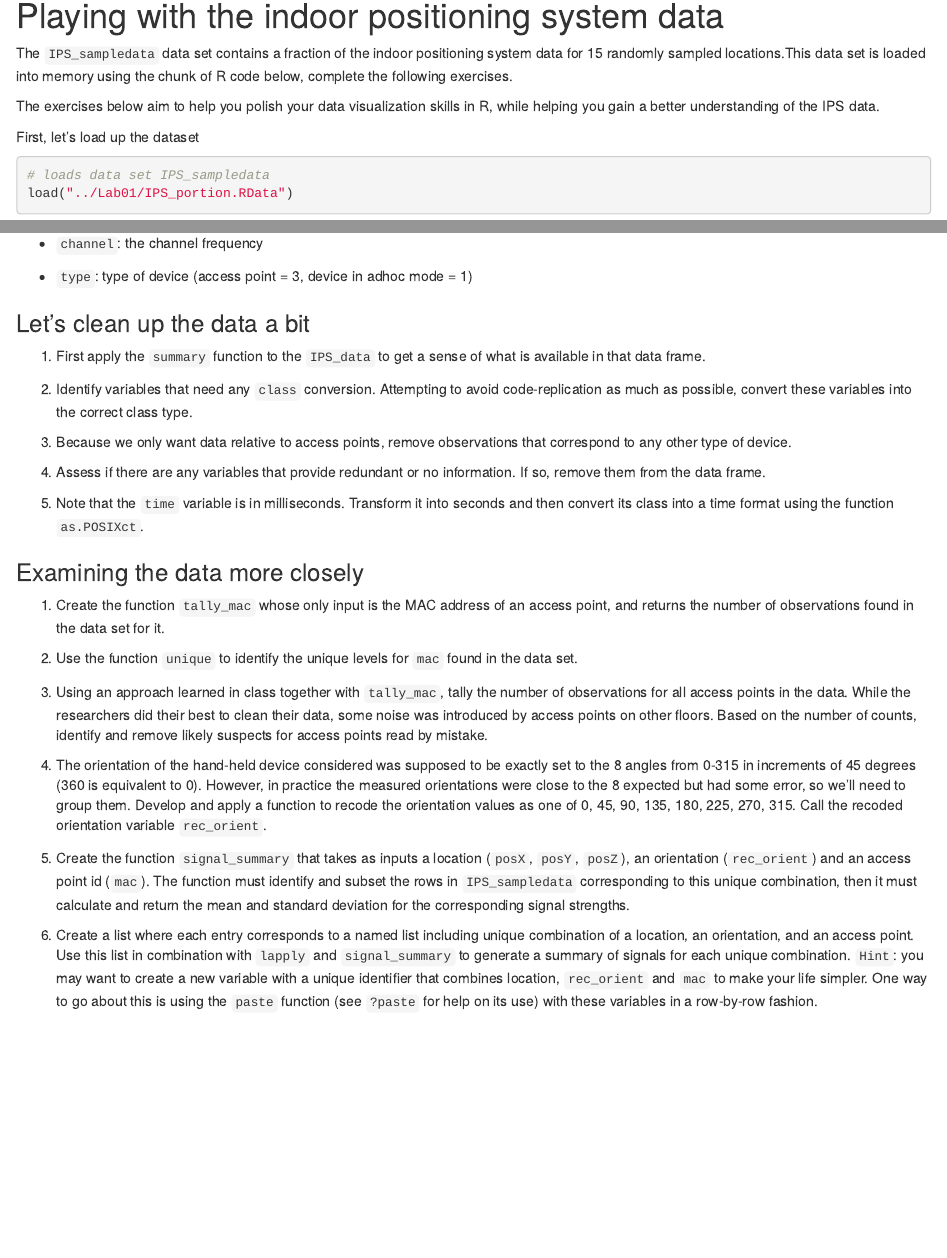
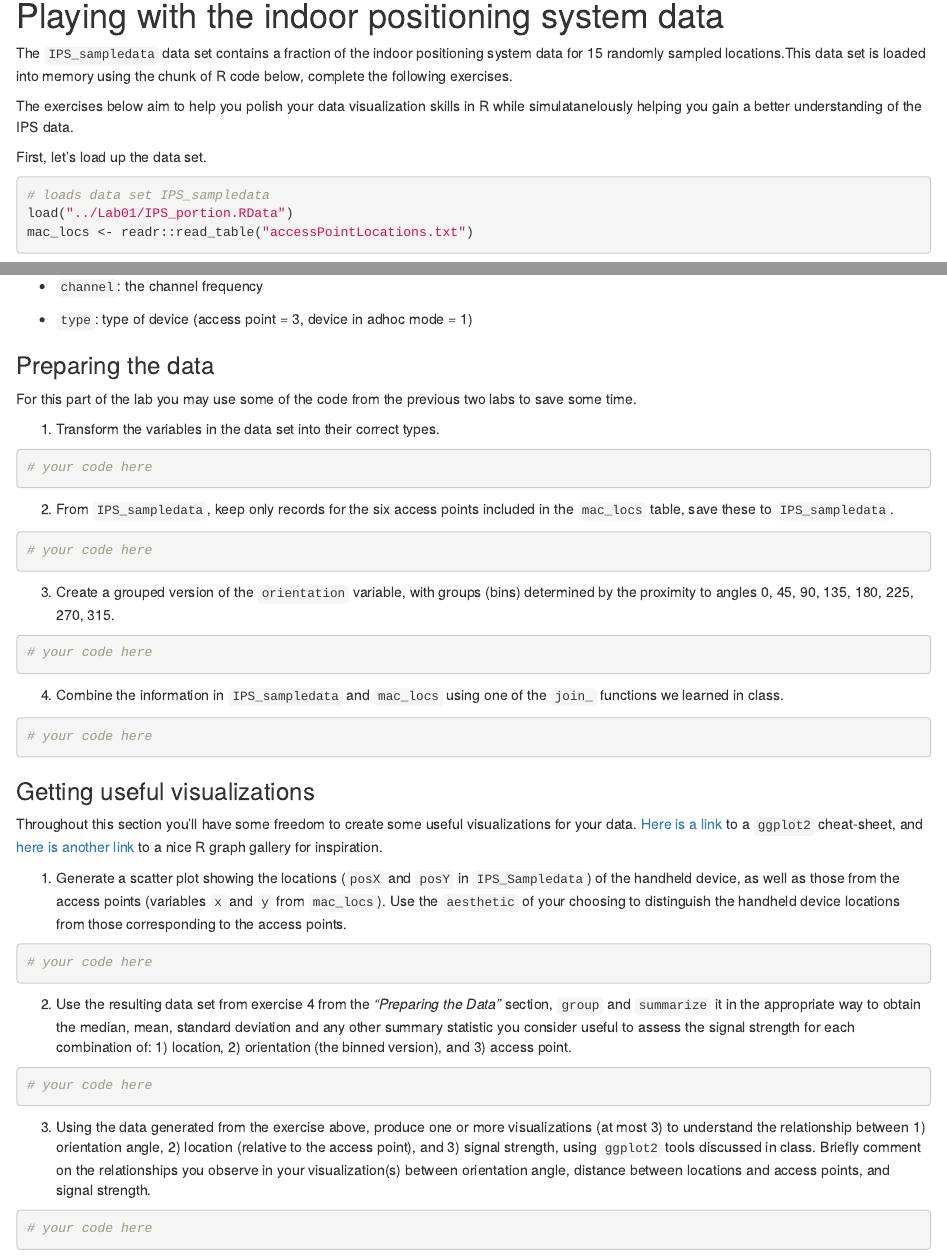
Before and after one commit to pumpkinpieter/BCS_Labs, an R Markdown document (Lab03/RLab3_IPS.Rmd): the page in a window 1100 px wide, from 280 px down, and a second part further down, joined at a grey line. Rendered offline with R 4.5, knitr and Pandoc, with nearby package versions; drawn as R Markdown's standard HTML page in place of the format the file asks for; some code elsewhere in the file could not run offline.

Commit message:
Complete DataVis Lab for IPS teams

````diff
--- a/Lab03/RLab3_IPS.Rmd
+++ b/Lab03/RLab3_IPS.Rmd
@@ -1,6 +1,6 @@
 ---
 title: "Data Visualization Lab: IPS Teams"
-output: rmdformats::html_docco
+output: rmdformats::downcute
 ---
 
 ```{r setup, include=FALSE}
@@ -18,13 +18,14 @@ knitr::opts_chunk$set(echo = TRUE)
 
 The `IPS_sampledata` data set contains a fraction of the indoor positioning system data for 15 randomly sampled locations.This data set is loaded into memory using the chunk of R code below, complete the following exercises.
 
-The exercises below aim to help you polish your data visualization skills in R, while helping you gain a better understanding of the IPS data.
+The exercises below aim to help you polish your data visualization skills in R while simulatanelously helping you gain a better understanding of the IPS data.
 
-First, let's load up the dataset
+First, let's load up the data set.
 
 ```{r eval=T, echo=T}
 # loads data set IPS_sampledata
 load("../Lab01/IPS_portion.RData")
+mac_locs <- readr::read_table("accessPointLocations.txt")
 ```
 
 ### Variable dictionary
@@ -45,29 +46,69 @@ load("../Lab01/IPS_portion.RData")
 
 - `type`: type of device (access point = 3, device in adhoc mode = 1)
 
-### Let's clean up the data a bit
+### Preparing the data
 
-1. First apply the `summary` function to the `IPS_data` to get a sense of what is available in that data frame.
+For this part of the lab you may use some of the code from the previous two labs to save some time.
 
-2. Identify variables that need any `class` conversion. Attempting to avoid code-replication as much as possible, convert these variables into the correct class type.
+1. Transform the variables in the data set into their correct types.
 
-3. Because we only want data relative to access points, remove observations that correspond to any other type of device.
-
-4. Assess if there are any variables that provide redundant or no information. If so, remove them from the data frame.
-
-5. Note that the `time` variable is in milliseconds.  Transform it into seconds and then convert its class into a time format using the function `as.POSIXct`.
+```{r transform_vars}
+# your code here
+```
 
 
-### Examining the data more closely
+2. From `IPS_sampledata`, keep only records for the six access points included in the `mac_locs` table, save these to `IPS_sampledata`.
 
-1. Create the function `tally_mac` whose only input is the MAC address of an access point, and returns the number of observations found in the data set for it.
+```{r filter_by_macs}
+# your code here
 
-2. Use the function `unique` to identify the unique levels for `mac` found in the data set.
 
-3. Using an approach learned in class together with `tally_mac`, tally the  number of observations for all access points in the data. While the researchers did their best to clean their data, some noise was introduced by access points on other floors.  Based on the number of counts, identify and remove likely suspects for access points read by mistake.
+```
 
-4.  The orientation of the hand-held device considered was supposed to be exactly set to the 8 angles from 0-315 in increments of 45 degrees (360 is equivalent to 0). However, in practice the measured orientations were close to the 8 expected but had some error, so we'll need to group them.  Develop and apply a function to recode the orientation values as one of 0, 45, 90, 135, 180, 225, 270, 315. Call the recoded orientation variable `rec_orient`.
+3. Create a grouped version of the `orientation` variable, with groups (bins) determined by the proximity to angles 0, 45, 90, 135, 180, 225, 270, 315.
 
-5. Create the function `signal_summary` that takes as inputs a location (`posX`, `posY`, `posZ`), an orientation (`rec_orient`) and an access point id (`mac`).  The function must identify and subset the rows in `IPS_sampledata` corresponding to this unique combination, then it must calculate and return the mean and standard deviation for the corresponding signal strengths.
+```{r bin_orientation}
+# your code here
 
-6.  Create a list where each entry corresponds to a named list including unique combination of a location, an orientation, and an access point.  Use this list in combination with `lapply` and `signal_summary` to generate a summary of signals for each unique combination. `Hint`: you may want to create a new variable with a unique identifier that combines location, `rec_orient` and `mac` to make your life simpler.  One way to go about this is using the `paste` function (see `?paste` for help on its use) with these variables in a row-by-row fashion.
+
+```
+
+
+4. Combine the information in `IPS_sampledata` and `mac_locs` using one of the `join_` functions we learned in class.
+
+```{r mac_joins}
+# your code here
+
+
+```
+
+
+### Getting useful visualizations
+
+Throughout this section you'll have some freedom to create some useful visualizations for your data.  [Here is a link](https://github.com/rstudio/cheatsheets/blob/main/data-visualization-2.1.pdf) to a `ggplot2` cheat-sheet, and [here is another link](https://r-graph-gallery.com/index.html) to a nice R graph gallery for inspiration.
+
+1. Generate a scatter plot showing the locations (`posX` and `posY` in `IPS_Sampledata`) of the handheld device, as well as those from the access points (variables `x` and `y` from `mac_locs`).   Use the `aesthetic` of your choosing to distinguish the handheld device locations from those corresponding to the access points.
+
+```{r loc_scatter}
+# your code here
+
+
+```
+
+
+2. Use the resulting data set from exercise 4 from the *"Preparing the Data"* section, `group` and `summarize` it in the appropriate way to obtain the median, mean, standard deviation and any other summary statistic you consider useful to assess the signal strength for each combination of: 1) location, 2) orientation (the binned version), and 3) access point.
+
+```{r summary_by_combo}
+# your code here
+
+
+```
+
+
+3. Using the data generated from the exercise above, produce one or more visualizations (at most 3) to understand the relationship between 1) orientation angle, 2) location (relative to the access point), and 3) signal strength, using `ggplot2` tools discussed in class. Briefly comment on the relationships you observe in your visualization(s) between orientation angle, distance between locations and access points, and signal strength.
+
+```{r cool_dat_vis}
+# your code here
+
+
+```
````
